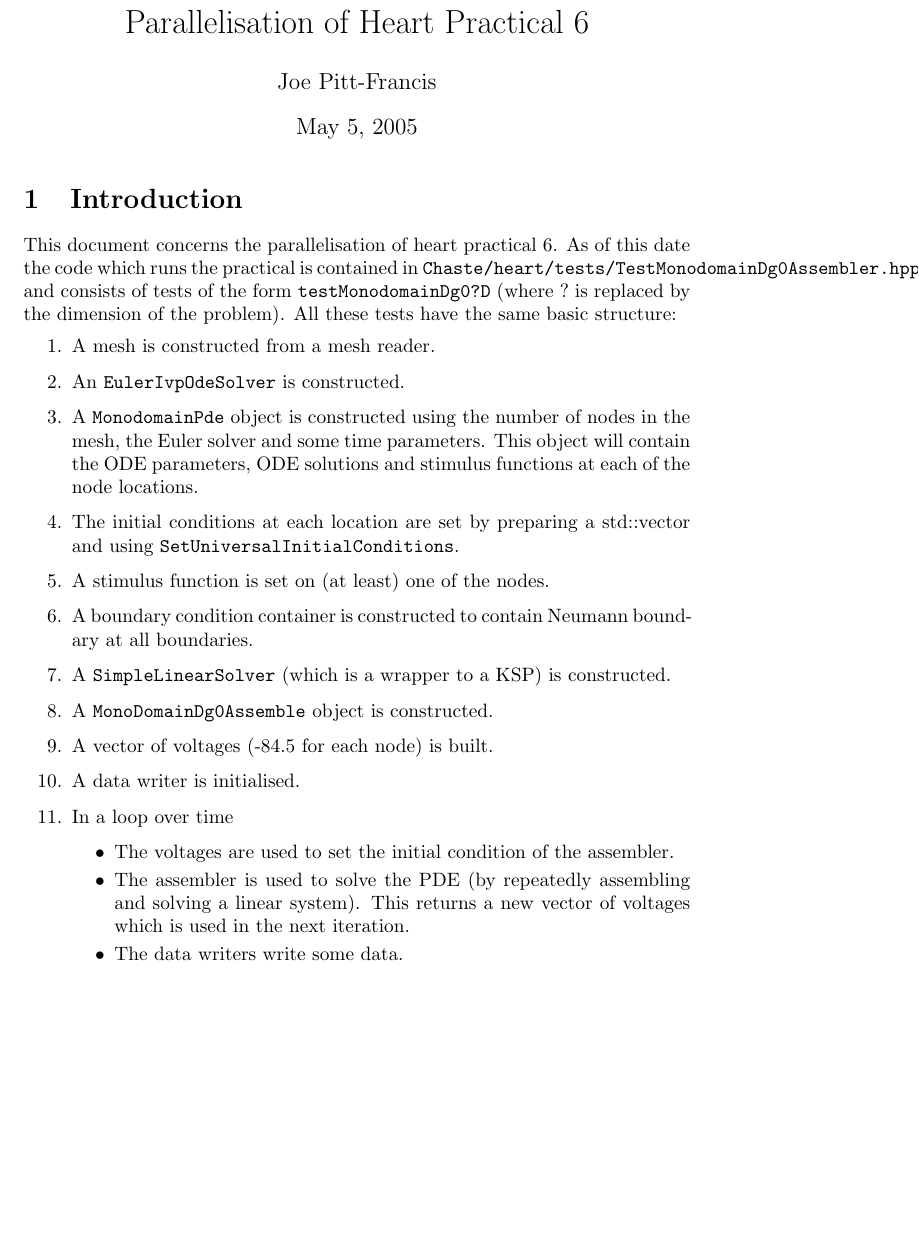
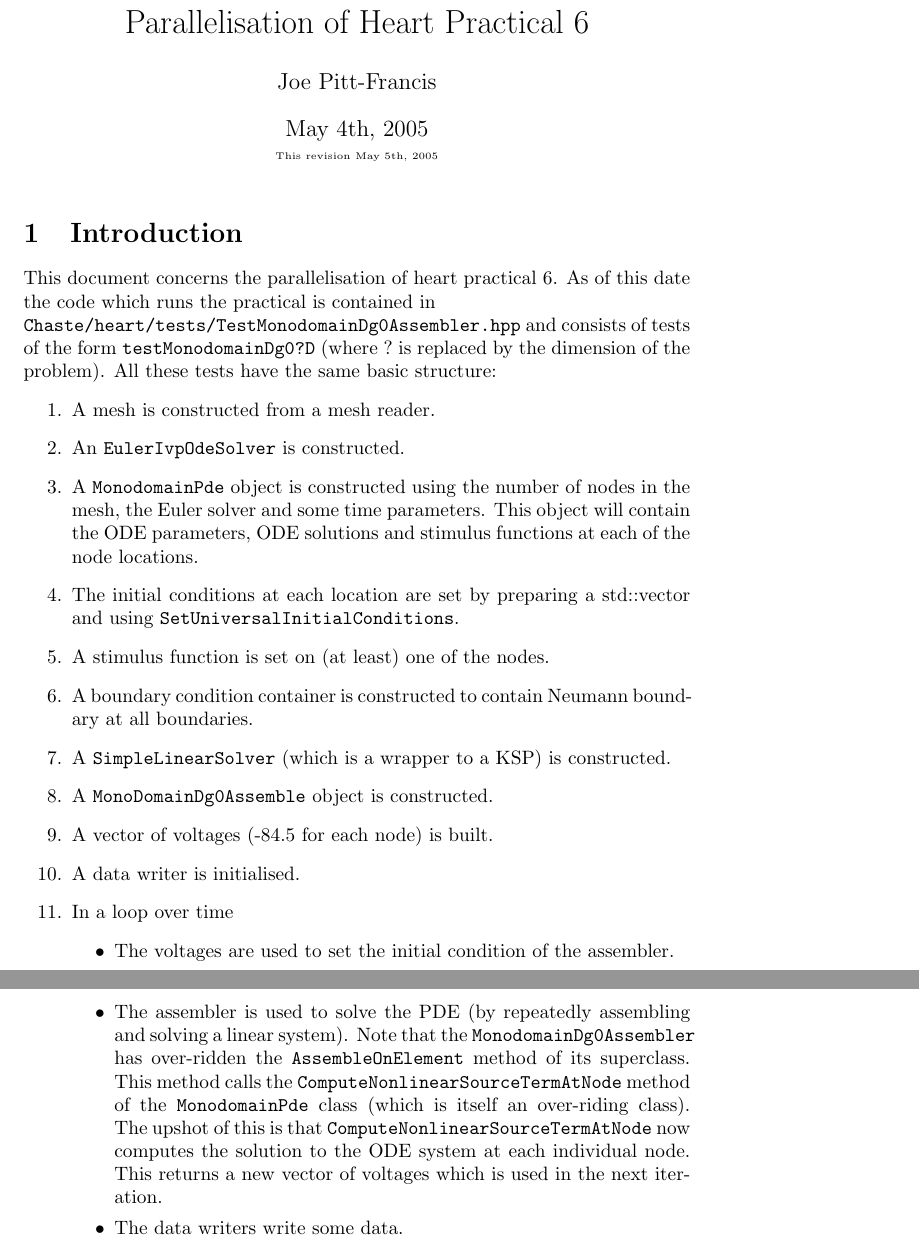
Before and after one commit to Chaste/Old-Chaste-svn-mirror, a LaTeX document (docs/parallelcode.tex): part of page 1 of 4 before the commit and two parts of pages 1 and 2 of 4 after it, the two joined at a grey line, cut so that both start at the same text, the shorter picture padded with empty space. Compiled offline with pdfLaTeX.

Commit message:
Part way through parallel heart practical 6...
git-svn-id: https://chaste.cs.ox.ac.uk/svn/chaste/trunk@515 b5f69653-2bf5-0310-8201-b0dafb8e1405

```diff
--- a/docs/parallelcode.tex
+++ b/docs/parallelcode.tex
@@ -2,13 +2,14 @@
 
 \author{Joe Pitt-Francis}
 \title{Parallelisation of Heart Practical 6}
-
+\date{ May 4th, 2005\\{\tiny This revision May 5th, 2005}}
 \begin{document}
 \maketitle
 \section{Introduction}
 
 This document concerns the parallelisation of heart practical 6.  As of
-this date the code which runs the practical is contained in {\tt
+this date the code which runs the practical is contained in \\
+{\tt
 Chaste/heart/tests/TestMonodomainDg0Assembler.hpp} and consists of tests
 of the form {\tt testMonodomainDg0?D} (where ?\ is replaced by the
 dimension of the problem).  All these tests have the same basic
@@ -42,7 +43,12 @@ constructed.
 \item The voltages are used to set the initial condition of the
 assembler.
 \item The assembler is used to solve the PDE (by repeatedly assembling
-and solving a linear system). This returns a new vector of voltages
+and solving a linear system).
+Note that the {\tt MonodomainDg0Assembler} has over-ridden the {\tt AssembleOnElement} method of its superclass.
+This method calls the {\tt ComputeNonlinearSourceTermAtNode} method of the {\tt  MonodomainPde} class (which is
+itself an over-riding class).  The upshot of this is that {\tt ComputeNonlinearSourceTermAtNode} now computes the
+solution to the ODE  system at each individual node.
+This returns a new vector of voltages
 which is used in the next iteration.
 \item The data writers write some data.
 \end{itemize}
```
Also changed, not shown: docs/parallelcode.pdf, docs/parallelcode.tex (1 more changed lines), 6 other files.
